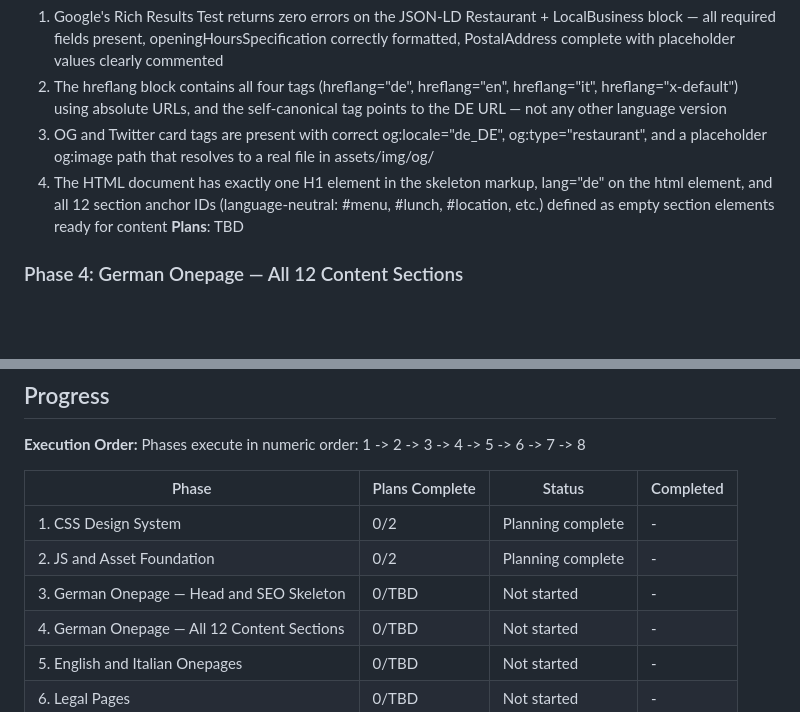
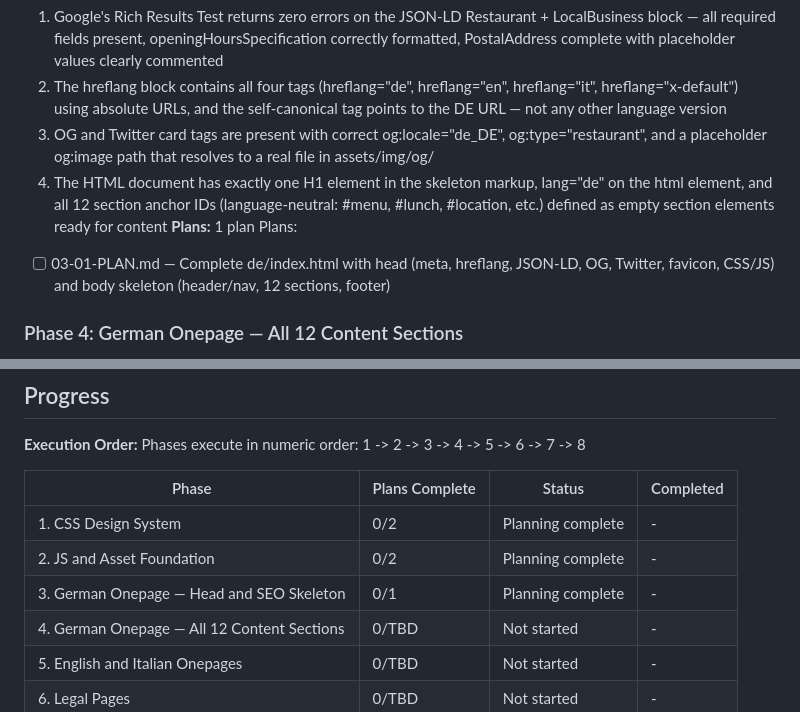
Before and after one commit to Ecdyn/Ristorante-Paganini, a Markdown page: .planning/ROADMAP.md, 2 parts joined by grey strips. GitHub-like rendering; blank space fills up the shorter version.

Commit message:
docs(03): create phase plan

```diff
--- a/.planning/ROADMAP.md
+++ b/.planning/ROADMAP.md
@@ -64,7 +64,9 @@ Plans:
   2. The hreflang block contains all four tags (hreflang="de", hreflang="en", hreflang="it", hreflang="x-default") using absolute URLs, and the self-canonical tag points to the DE URL — not any other language version
   3. OG and Twitter card tags are present with correct og:locale="de_DE", og:type="restaurant", and a placeholder og:image path that resolves to a real file in assets/img/og/
   4. The HTML document has exactly one H1 element in the skeleton markup, lang="de" on the html element, and all 12 section anchor IDs (language-neutral: #menu, #lunch, #location, etc.) defined as empty section elements ready for content
-**Plans**: TBD
+**Plans:** 1 plan
+Plans:
+- [ ] 03-01-PLAN.md — Complete de/index.html with head (meta, hreflang, JSON-LD, OG, Twitter, favicon, CSS/JS) and body skeleton (header/nav, 12 sections, footer)
 
 ### Phase 4: German Onepage — All 12 Content Sections
 **Goal**: /de/index.html is a complete, fully-functional German restaurant page that a real visitor can use — every section has its content, every CTA works, every image loads correctly, and the page passes Core Web Vitals
@@ -137,7 +139,7 @@ Phases execute in numeric order: 1 -> 2 -> 3 -> 4 -> 5 -> 6 -> 7 -> 8
 |-------|----------------|--------|-----------|
 | 1. CSS Design System | 0/2 | Planning complete | - |
 | 2. JS and Asset Foundation | 0/2 | Planning complete | - |
-| 3. German Onepage — Head and SEO Skeleton | 0/TBD | Not started | - |
+| 3. German Onepage — Head and SEO Skeleton | 0/1 | Planning complete | - |
 | 4. German Onepage — All 12 Content Sections | 0/TBD | Not started | - |
 | 5. English and Italian Onepages | 0/TBD | Not started | - |
 | 6. Legal Pages | 0/TBD | Not started | - |
```
Also changed, not shown: 1 other file.
